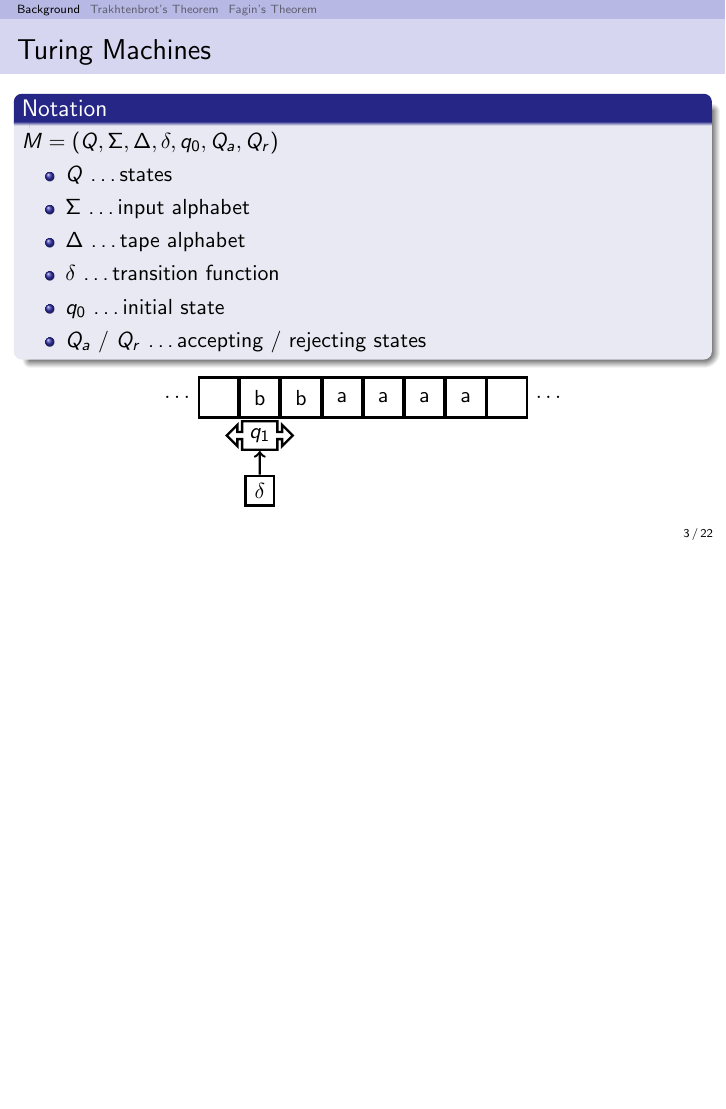
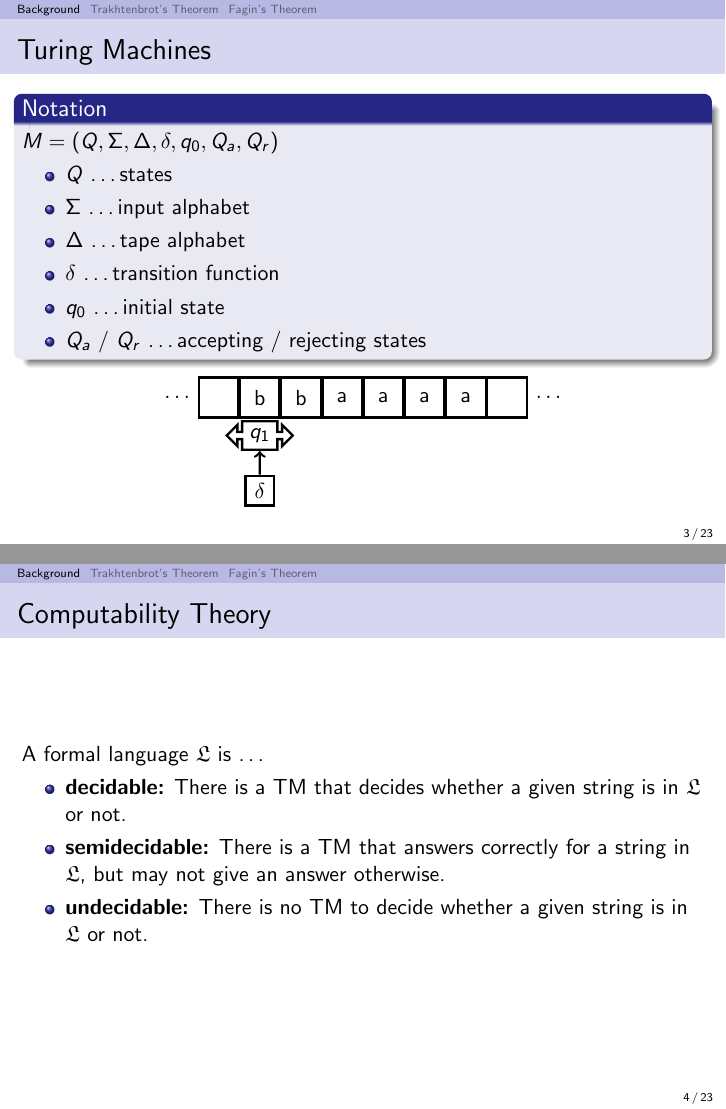
Before and after one commit to mschlaipfer/fmt_presentation, LaTeX slides (presentation.tex): page 3 of 60 before the commit and pages 3 and 4 of 61 after it, the two joined at a grey line, the shorter picture padded with empty space. Compiled offline with pdfLaTeX.

Commit message:
Computability slide

```diff
--- a/presentation.tex
+++ b/presentation.tex
@@ -117,6 +117,22 @@
     \end{tikzpicture}
     \nocite{tm_figure}
     \end{center}
+
+\end{frame}
+
+\begin{frame}
+  \frametitle{Computability Theory}
+
+  A formal language $\mathfrak{L}$ is \ldots
+  \begin{itemize}
+    \item \textbf{decidable:} There is a TM that decides whether a given string
+    is in $\mathfrak{L}$ or not.
+    \item \textbf{semidecidable:} There is a TM that answers correctly for a
+    string in $\mathfrak{L}$, but may not give an answer otherwise.
+    \item \textbf{undecidable:} There is no TM to decide whether a given string
+    is in $\mathfrak{L}$ or not.
+  \end{itemize}
+
 
 \end{frame}
 
```
